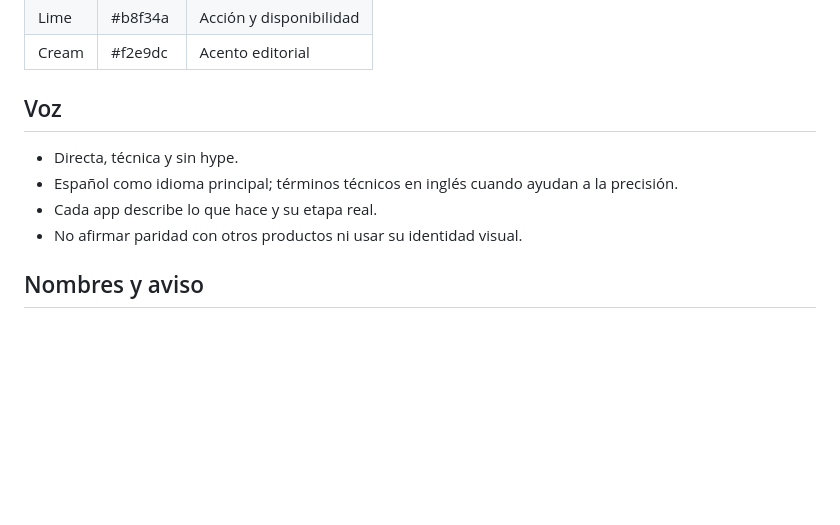
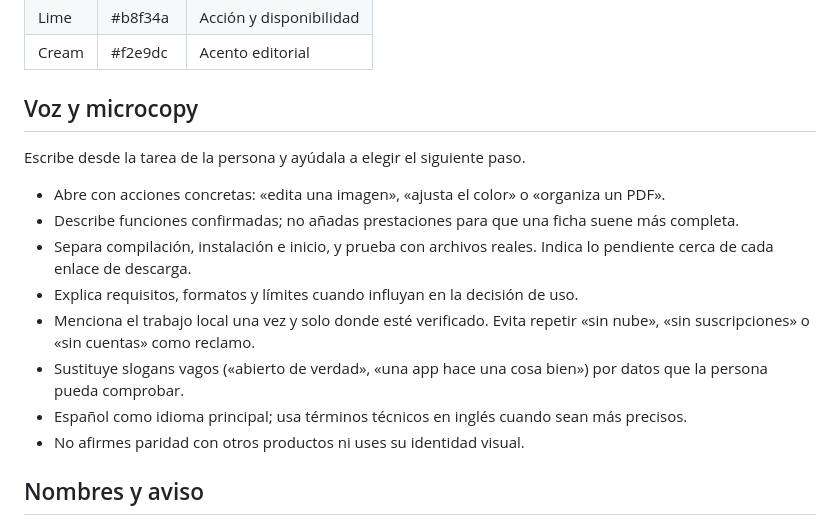
Before and after one commit to smouj/Adobado_Kit, a Markdown page: docs/BRAND.md, the part around the change. Drawn GitHub-style; blank space fills up the shorter version.

Commit message:
Document user-focused brand voice

```diff
--- a/docs/BRAND.md
+++ b/docs/BRAND.md
@@ -48,12 +48,18 @@ Los binarios de las releases también deben comprobarse después de compilar. La
 | Lime | #b8f34a | Acción y disponibilidad |
 | Cream | #f2e9dc | Acento editorial |
 
-## Voz
+## Voz y microcopy
 
-- Directa, técnica y sin hype.
-- Español como idioma principal; términos técnicos en inglés cuando ayudan a la precisión.
-- Cada app describe lo que hace y su etapa real.
-- No afirmar paridad con otros productos ni usar su identidad visual.
+Escribe desde la tarea de la persona y ayúdala a elegir el siguiente paso.
+
+- Abre con acciones concretas: «edita una imagen», «ajusta el color» o «organiza un PDF».
+- Describe funciones confirmadas; no añadas prestaciones para que una ficha suene más completa.
+- Separa compilación, instalación e inicio, y prueba con archivos reales. Indica lo pendiente cerca de cada enlace de descarga.
+- Explica requisitos, formatos y límites cuando influyan en la decisión de uso.
+- Menciona el trabajo local una vez y solo donde esté verificado. Evita repetir «sin nube», «sin suscripciones» o «sin cuentas» como reclamo.
+- Sustituye slogans vagos («abierto de verdad», «una app hace una cosa bien») por datos que la persona pueda comprobar.
+- Español como idioma principal; usa términos técnicos en inglés cuando sean más precisos.
+- No afirmes paridad con otros productos ni uses su identidad visual.
 
 ## Nombres y aviso
 
```
